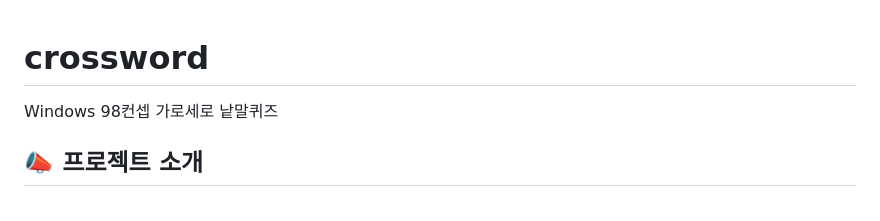
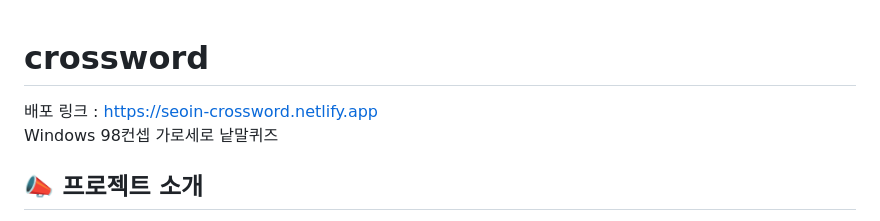
Before and after one commit to se0in/crossword, a Markdown page: README.md, the part around the change. GitHub-like rendering.

```diff
--- a/README.md
+++ b/README.md
@@ -1,4 +1,5 @@
 # crossword
+배포 링크 : https://seoin-crossword.netlify.app
 Windows 98컨셉 가로세로 낱말퀴즈
 <br>
 ## 📣 프로젝트 소개
```
